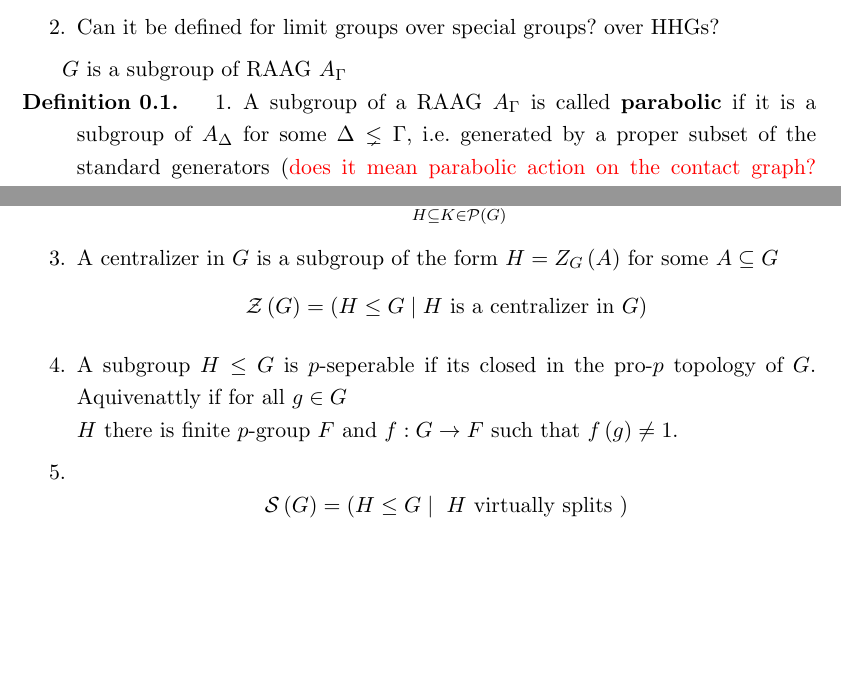
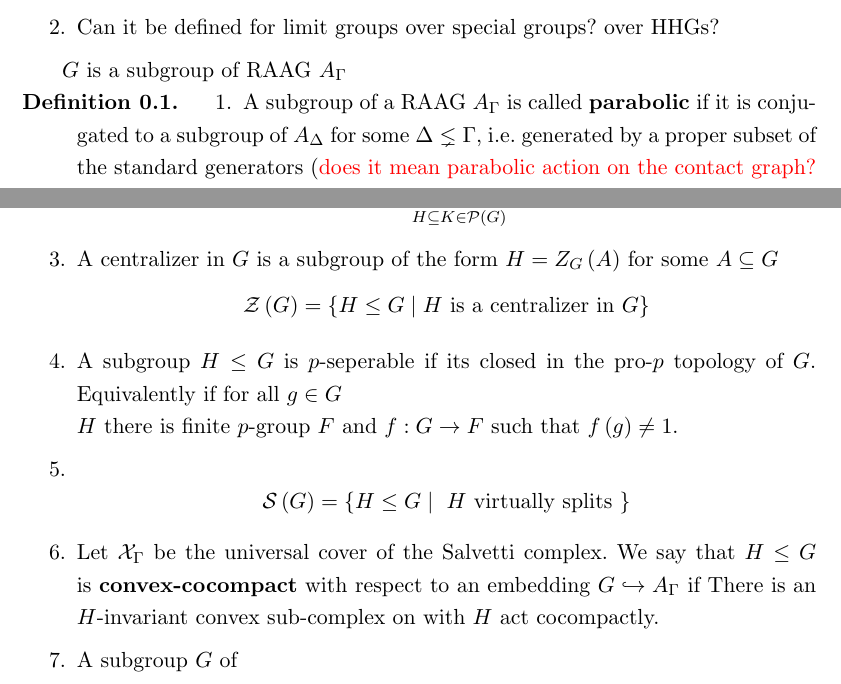
Before and after one commit to barak-obama/Enhanced_JSJ, a LaTeX paper (main.tex, which reads commands.tex): two parts of the page before the commit and two parts of page 1 of 2 after it, joined at a grey line, cut so that both start at the same text, the shorter picture padded with empty space. Compiled offline with pdfLaTeX.

Commit message:
גדשג

```diff
--- a/commands.tex
+++ b/commands.tex
@@ -86,3 +86,7 @@
 \DeclareMathOperator{\lse}{\mathcal{LSE}}
 \DeclareMathOperator{\lsc}{\mathcal{LSC}}
 \DeclareMathOperator{\lsh}{\mathcal{LSH}}
+
+
+
+\newcommand{\into}{\hookrightarrow}
--- a/main.tex
+++ b/main.tex
@@ -33,27 +33,31 @@ $G$ is a subgroup of RAAG $A_\Gamma$
 
 \begin{definition}
     \begin{enumerate}
-        \item A subgroup of a RAAG $A_\Gamma$ is called \textbf{parabolic} if it is a subgroup of $A_\Delta$ for some $\Delta \lneq \Gamma$, i.e. generated by a proper subset of the standard generators (\q{does it mean parabolic action on the contact graph? Wait, the action on the contact graph is acylindrical}).
-        \item If $G\leq A_\Gamma$ then $H\leq G$ is $G-parabolic$ if there exists parabolic subgroup $P$ such that $H=G\cap P$
+        \item
+                A subgroup of a RAAG $A_\Gamma$ is called \textbf{parabolic} if it is conjugated to a subgroup of $A_\Delta$ for some $\Delta \lneq \Gamma$, i.e. generated by a proper subset of the standard generators (\q{does it mean parabolic action on the contact graph? Wait, the action on the contact graph is acylindrical}).
+        \item
+                If $G\leq A_\Gamma$ then $H\leq G$ is $G-parabolic$ if there exists parabolic subgroup $P$ such that $H=G\cap P$
                 \begin{equation*}
                     \calp \rb{ G } = \cb{ H \leq G \mid \mbox{$H$ is $G$-parabolic} }
                 \end{equation*}
 
 
-
-
                 \begin{equation*}
                     \hat{H} = \bigcap_{H \subseteq K\in \calp\rb{ G }} K
                 \end{equation*}
-        \item A centralizer in $G$ is a subgroup of the form $H=Z_G\rb{ A }$ for some $A\subseteq G$
+        \item
+                A centralizer in $G$ is a subgroup of the form $H=Z_G\rb{ A }$ for some $A\subseteq G$
                 \begin{equation*}
-            \calz \rb{ G } = \rb{ H \leq G \mid \mbox{$H$ is a centralizer in $G$} }
+                    \calz \rb{ G } = \cb{ H \leq G \mid \mbox{$H$ is a centralizer in $G$} }
                 \end{equation*}
-        \item A subgroup $H\leq G$ is $p$-seperable if its closed in the pro-$p$ topology of $G$. Aquivenattly if for all $g\in G\\H$ there is finite $p$-group $F$ and $f:G\to F$ such that $f\rb{ g }\neq 1 $.
+        \item   A subgroup $H\leq G$ is $p$-seperable if its closed in the pro-$p$ topology of $G$. Equivalently if for all $g\in G\\H$ there is finite $p$-group $F$ and $f:G\to F$ such that $f\rb{ g }\neq 1 $.
         \item
                 \begin{equation*}
-            \cals \rb{ G } = \rb{ H \leq G \mid \mbox{ $H$ virtually splits } }
+                    \cals \rb{ G } = \cb{ H \leq G \mid \mbox{ $H$ virtually splits } }
                 \end{equation*}
+        \item
+                Let $ \calx_{\Gamma} $ be the universal cover of the Salvetti complex. We say that $ H\leq G $ is \textbf{convex-cocompact} with respect to an embedding $ G \into A_{\Gamma} $ if There is an $ H $-invariant convex sub-complex on with $ H $ act cocompactly.
+        \item   A subgroup $ G $ of
     \end{enumerate}
 \end{definition}
 
```
Lines whose indentation alone changed are shown as unchanged.
